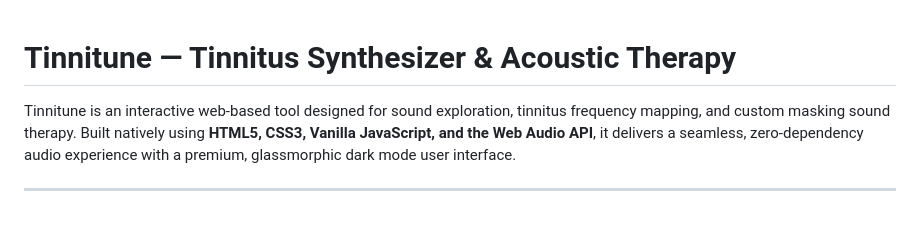
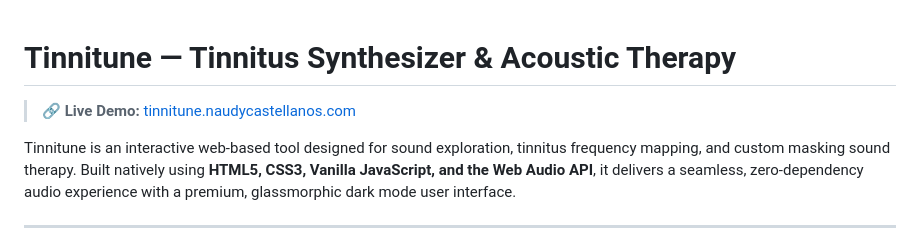
Before and after one commit to nucket/TinniTune, a Markdown page: README.md, the part around the change. GitHub-like rendering; blank space fills up the shorter version.

Commit message:
docs: add live demo URL to top of README

```diff
--- a/README.md
+++ b/README.md
@@ -1,4 +1,6 @@
 # Tinnitune — Tinnitus Synthesizer & Acoustic Therapy
+
+> 🔗 **Live Demo:** [tinnitune.naudycastellanos.com](https://tinnitune.naudycastellanos.com)
 
 Tinnitune is an interactive web-based tool designed for sound exploration, tinnitus frequency mapping, and custom masking sound therapy. Built natively using **HTML5, CSS3, Vanilla JavaScript, and the Web Audio API**, it delivers a seamless, zero-dependency audio experience with a premium, glassmorphic dark mode user interface.
 
```
